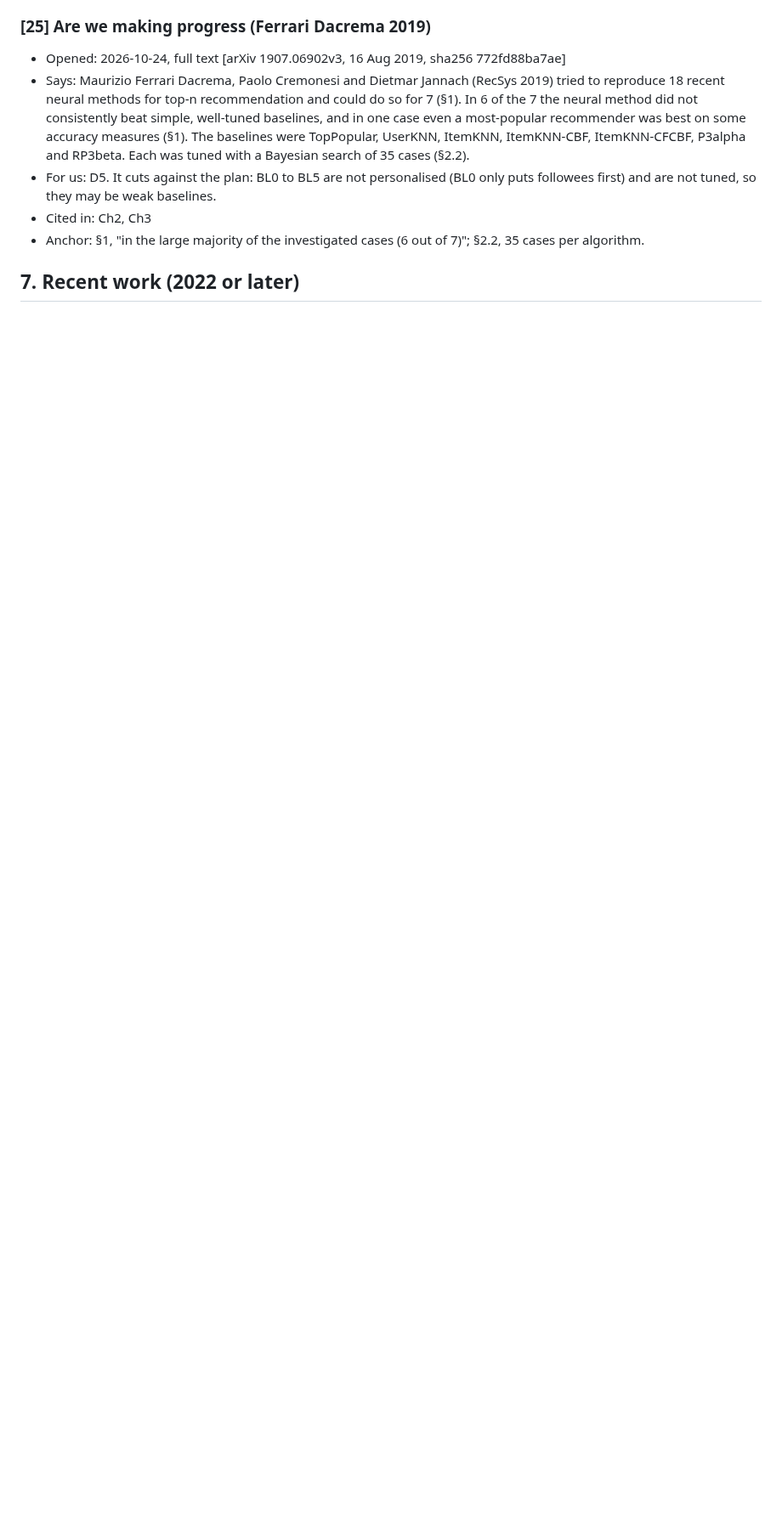
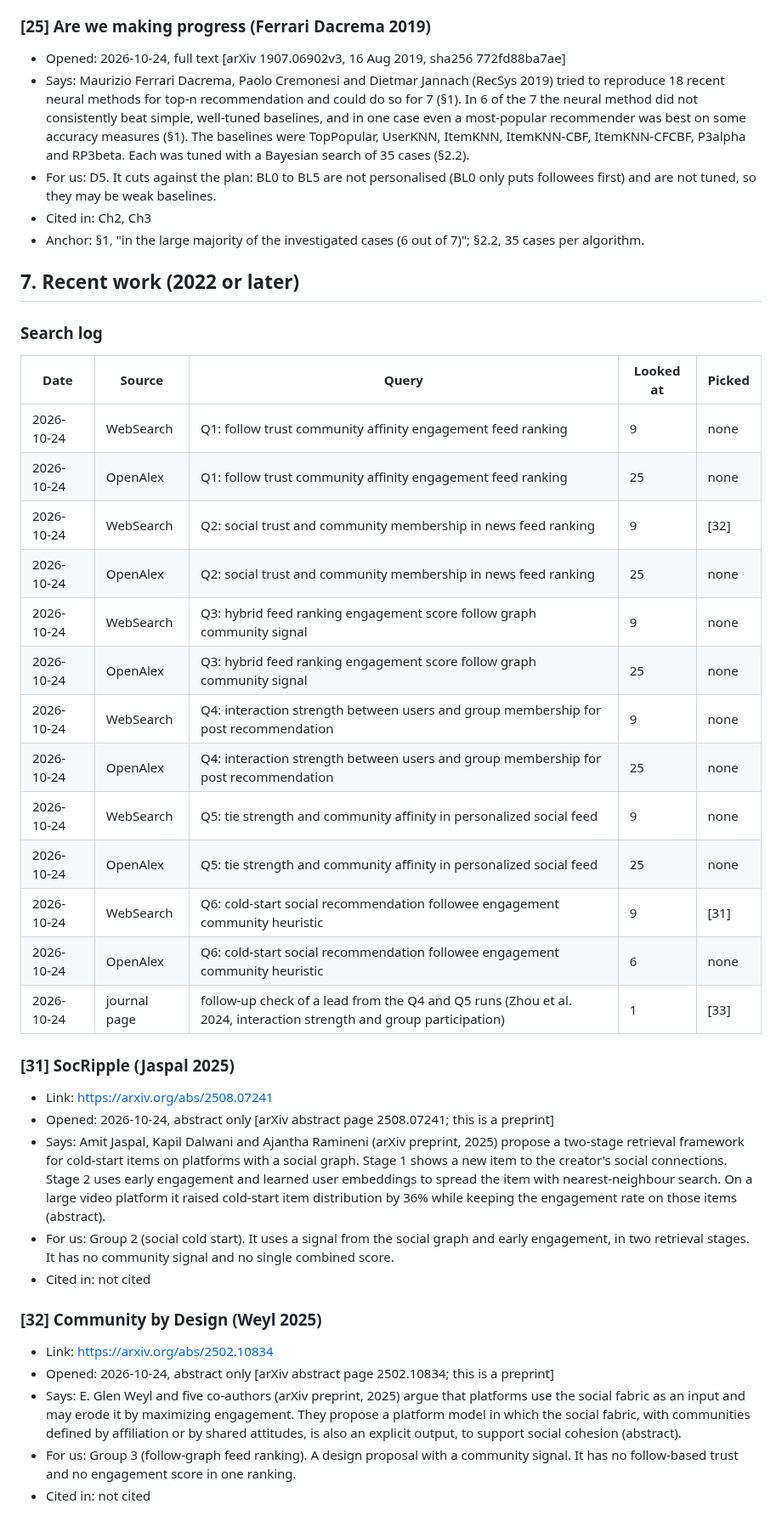
Before and after one commit to CaoNgocAnhTuan/Breadit, a Markdown page: .docs/literature.md, the part around one of its changes. Shown at 85% size. Drawn GitHub-style; blank space fills up the shorter version.

Commit message:
docs: search log for the fixed C2 queries
Q1 to Q6 on WebSearch and OpenAlex (12 runs) plus a follow-up check of
Zhou et al. 2024. Picks: SocRipple [31], Community by Design [32] and
Zhou 2024 [33]. A Haiku agent searched; every pick was checked against
Crossref, arXiv or the journal page.

Co-Authored-By: Claude Sonnet 5.5 <noreply@anthropic.com>

```diff
--- a/.docs/literature.md
+++ b/.docs/literature.md
@@ -395,3 +398,35 @@ Could not be opened on 2026-10-24. This guide is from the abstract only.
 
 ## 7. Recent work (2022 or later)
 
+### Search log
+
+| Date | Source | Query | Looked at | Picked |
+|---|---|---|---|---|
+| 2026-10-24 | WebSearch | Q1: follow trust community affinity engagement feed ranking | 9 | none |
+| 2026-10-24 | OpenAlex | Q1: follow trust community affinity engagement feed ranking | 25 | none |
+| 2026-10-24 | WebSearch | Q2: social trust and community membership in news feed ranking | 9 | [32] |
+| 2026-10-24 | OpenAlex | Q2: social trust and community membership in news feed ranking | 25 | none |
+| 2026-10-24 | WebSearch | Q3: hybrid feed ranking engagement score follow graph community signal | 9 | none |
+| 2026-10-24 | OpenAlex | Q3: hybrid feed ranking engagement score follow graph community signal | 25 | none |
+| 2026-10-24 | WebSearch | Q4: interaction strength between users and group membership for post recommendation | 9 | none |
+| 2026-10-24 | OpenAlex | Q4: interaction strength between users and group membership for post recommendation | 25 | none |
+| 2026-10-24 | WebSearch | Q5: tie strength and community affinity in personalized social feed | 9 | none |
+| 2026-10-24 | OpenAlex | Q5: tie strength and community affinity in personalized social feed | 25 | none |
+| 2026-10-24 | WebSearch | Q6: cold-start social recommendation followee engagement community heuristic | 9 | [31] |
+| 2026-10-24 | OpenAlex | Q6: cold-start social recommendation followee engagement community heuristic | 6 | none |
+| 2026-10-24 | journal page | follow-up check of a lead from the Q4 and Q5 runs (Zhou et al. 2024, interaction strength and group participation) | 1 | [33] |
+
+### [31] SocRipple (Jaspal 2025)
+- Link: https://arxiv.org/abs/2508.07241
+- Opened: 2026-10-24, abstract only [arXiv abstract page 2508.07241; this is a preprint]
+- Says: Amit Jaspal, Kapil Dalwani and Ajantha Ramineni (arXiv preprint, 2025) propose a two-stage retrieval framework for cold-start items on platforms with a social graph. Stage 1 shows a new item to the creator's social connections. Stage 2 uses early engagement and learned user embeddings to spread the item with nearest-neighbour search. On a large video platform it raised cold-start item distribution by 36% while keeping the engagement rate on those items (abstract).
+- For us: Group 2 (social cold start). It uses a signal from the social graph and early engagement, in two retrieval stages. It has no community signal and no single combined score.
+- Cited in: not cited
+
+### [32] Community by Design (Weyl 2025)
+- Link: https://arxiv.org/abs/2502.10834
+- Opened: 2026-10-24, abstract only [arXiv abstract page 2502.10834; this is a preprint]
+- Says: E. Glen Weyl and five co-authors (arXiv preprint, 2025) argue that platforms use the social fabric as an input and may erode it by maximizing engagement. They propose a platform model in which the social fabric, with communities defined by affiliation or by shared attitudes, is also an explicit output, to support social cohesion (abstract).
+- For us: Group 3 (follow-graph feed ranking). A design proposal with a community signal. It has no follow-based trust and no engagement score in one ranking.
+- Cited in: not cited
+
```
Also changed, not shown: other parts of .docs/literature.md (+11 -0 lines), 1 other file.
